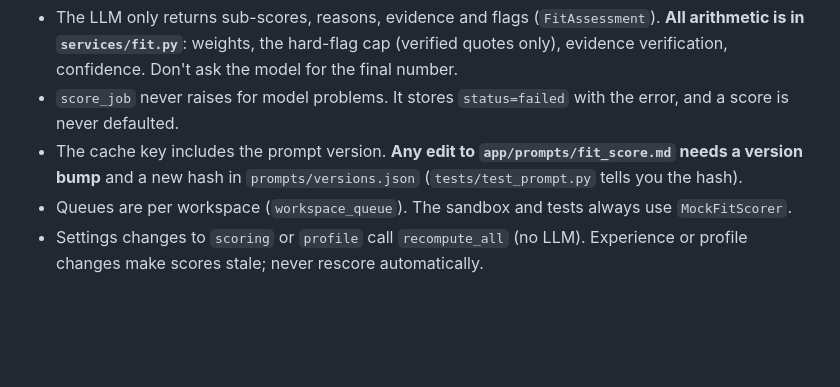
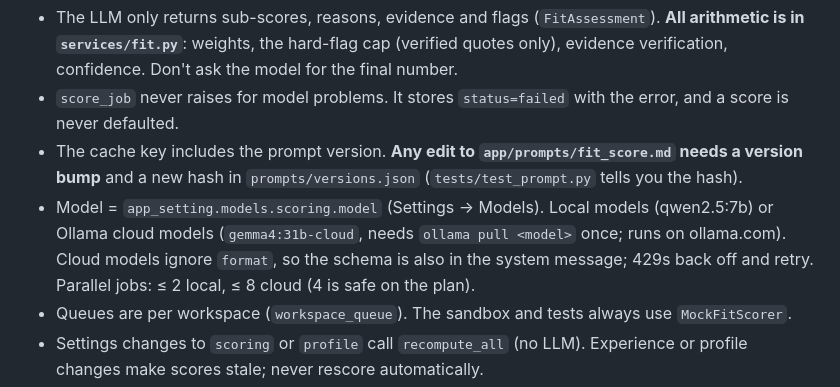
Before and after one commit to mohamedhassanamara/job-hunter-big-boss-v2, a Markdown page: CLAUDE.md, the part around the change. Rendered like a GitHub page; blank space fills up the shorter version.

Commit message:
docs: cloud scoring models
Co-Authored-By: Claude Opus 5.5 <noreply@anthropic.com>

```diff
--- a/CLAUDE.md
+++ b/CLAUDE.md
@@ -115,6 +115,9 @@ docs/                    SPEC, DATA_MODEL, DESIGN
 - `score_job` never raises for model problems. It stores `status=failed` with the error, and a score is never defaulted.
 - The cache key includes the prompt version. **Any edit to `app/prompts/fit_score.md` needs a version bump** and a new hash in
   `prompts/versions.json` (`tests/test_prompt.py` tells you the hash).
+- Model = `app_setting.models.scoring.model` (Settings → Models). Local models (qwen2.5:7b) or Ollama cloud models
+  (`gemma4:31b-cloud`, needs `ollama pull <model>` once; runs on ollama.com). Cloud models ignore `format`, so the schema
+  is also in the system message; 429s back off and retry. Parallel jobs: ≤ 2 local, ≤ 8 cloud (4 is safe on the plan).
 - Queues are per workspace (`workspace_queue`). The sandbox and tests always use `MockFitScorer`.
 - Settings changes to `scoring` or `profile` call `recompute_all` (no LLM). Experience or profile changes make scores stale; never rescore automatically.
 - Countries: target list = `search_profile.locations` (Settings). Country names/aliases/cities and region sets live in
```
